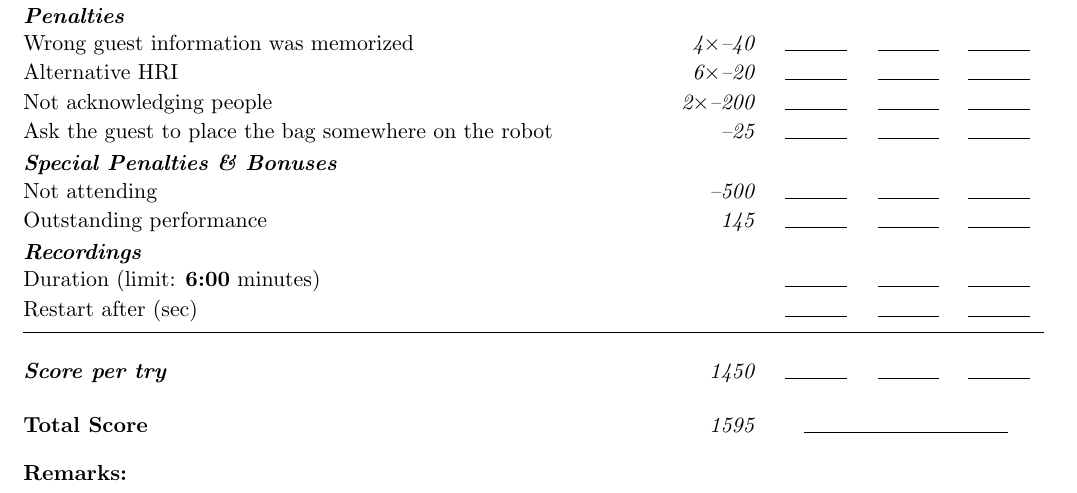
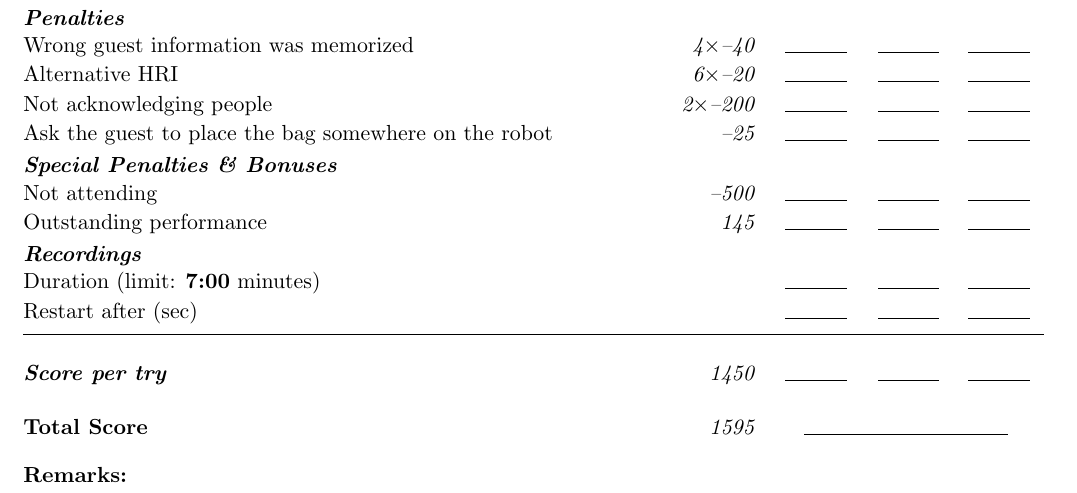
Before and after one commit to RoboCupAtHome/RuleBook, a LaTeX book (documents/scoresheets.tex, which reads scoresheets/HumanRobotInteractionChallenge.tex): part of page 6 of 12, cut so that both start at the same text. Compiled offline with pdfLaTeX.

Commit message:
Updated task time to 7 minutes.

```diff
--- a/scoresheets/HumanRobotInteractionChallenge.tex
+++ b/scoresheets/HumanRobotInteractionChallenge.tex
@@ -1,4 +1,4 @@
-\begin{scorelist}[startbutton=false,timelimit=6]
+\begin{scorelist}[startbutton=false,timelimit=7]
 	\scoreheading{Greeting}
 	\scoreitem[2]{30}{Detect the doorbell sound as a signal that a guest has arrived}
 	\scoreitem[2]{200}{Open the entrance door for a guest}
```
